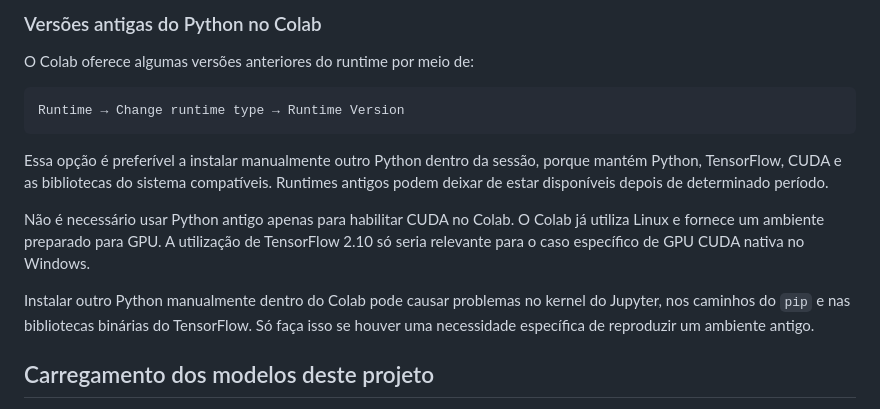
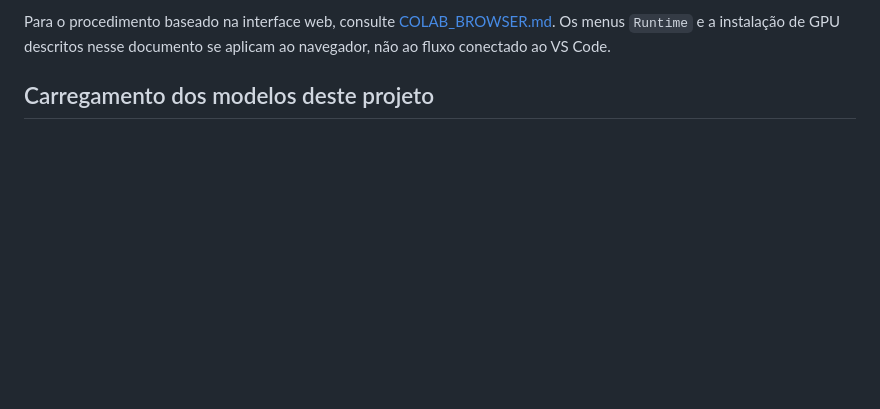
Before and after one commit to marquesgbr/replicating_RePO, a Markdown page: gpu_tensorflow_compatibility.md, the part around one of its changes. GitHub-like rendering; blank space fills up the shorter version.

````diff
--- a/gpu_tensorflow_compatibility.md
+++ b/gpu_tensorflow_compatibility.md
@@ -293,25 +242,7 @@ Runtime → Restart session
-### Versões antigas do Python no Colab
-
-O Colab oferece algumas versões anteriores do runtime por meio de:
-
-```text
-Runtime → Change runtime type → Runtime Version
-```
-
-Essa opção é preferível a instalar manualmente outro Python dentro da sessão,
-porque mantém Python, TensorFlow, CUDA e as bibliotecas do sistema compatíveis.
-Runtimes antigos podem deixar de estar disponíveis depois de determinado
-período.
-
-Não é necessário usar Python antigo apenas para habilitar CUDA no Colab. O
-Colab já utiliza Linux e fornece um ambiente preparado para GPU. A utilização
-de TensorFlow 2.10 só seria relevante para o caso específico de GPU CUDA
-nativa no Windows.
-
-Instalar outro Python manualmente dentro do Colab pode causar problemas no
-kernel do Jupyter, nos caminhos do `pip` e nas bibliotecas binárias do
-TensorFlow. Só faça isso se houver uma necessidade específica de reproduzir
-um ambiente antigo.
+Para o procedimento baseado na interface web, consulte
+[COLAB_BROWSER.md](./COLAB_BROWSER.md). Os menus `Runtime` e a instalação de
+GPU descritos nesse documento se aplicam ao navegador, não ao fluxo conectado
+ao VS Code.
 
 ## Carregamento dos modelos deste projeto
 
````
Also changed, not shown: other parts of gpu_tensorflow_compatibility.md (+32 -83 lines), README.md (+38 -11 lines).
